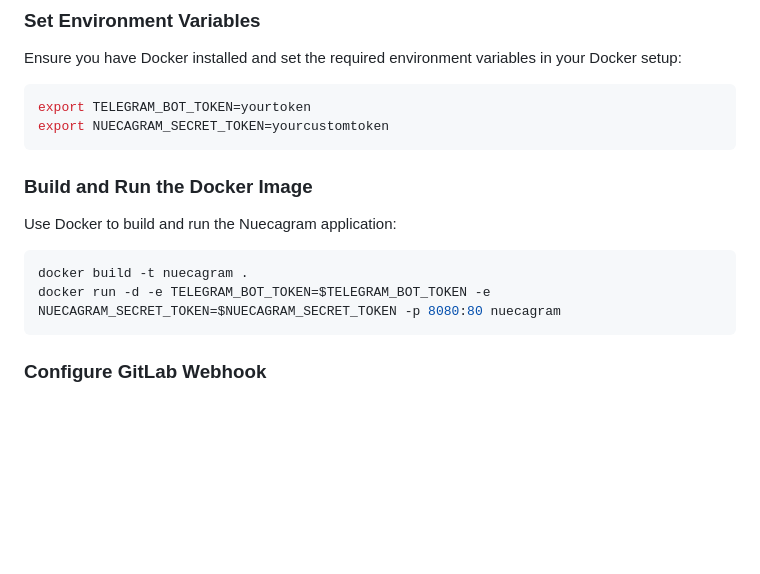
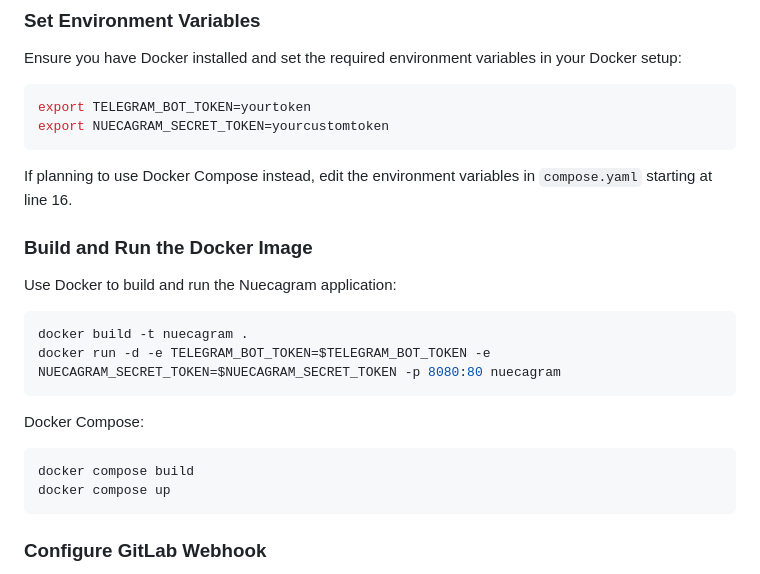
Before and after one commit to raquezha/nuecagram, a Markdown page: README.md, the part around the change. GitHub-like rendering; blank space fills up the shorter version.

Commit message:
Update README with Docker Compose usage

````diff
--- a/README.md
+++ b/README.md
@@ -113,6 +113,8 @@ export TELEGRAM_BOT_TOKEN=yourtoken
 export NUECAGRAM_SECRET_TOKEN=yourcustomtoken
 ```
 
+If planning to use Docker Compose instead, edit the environment variables in `compose.yaml` starting at line 16.
+
 ### Build and Run the Docker Image
 
 Use Docker to build and run the Nuecagram application:
@@ -120,6 +122,12 @@ Use Docker to build and run the Nuecagram application:
 ```bash
 docker build -t nuecagram .
 docker run -d -e TELEGRAM_BOT_TOKEN=$TELEGRAM_BOT_TOKEN -e NUECAGRAM_SECRET_TOKEN=$NUECAGRAM_SECRET_TOKEN -p 8080:80 nuecagram
+```
+
+Docker Compose:
+```bash
+docker compose build
+docker compose up
 ```
 
 ### Configure GitLab Webhook
````
